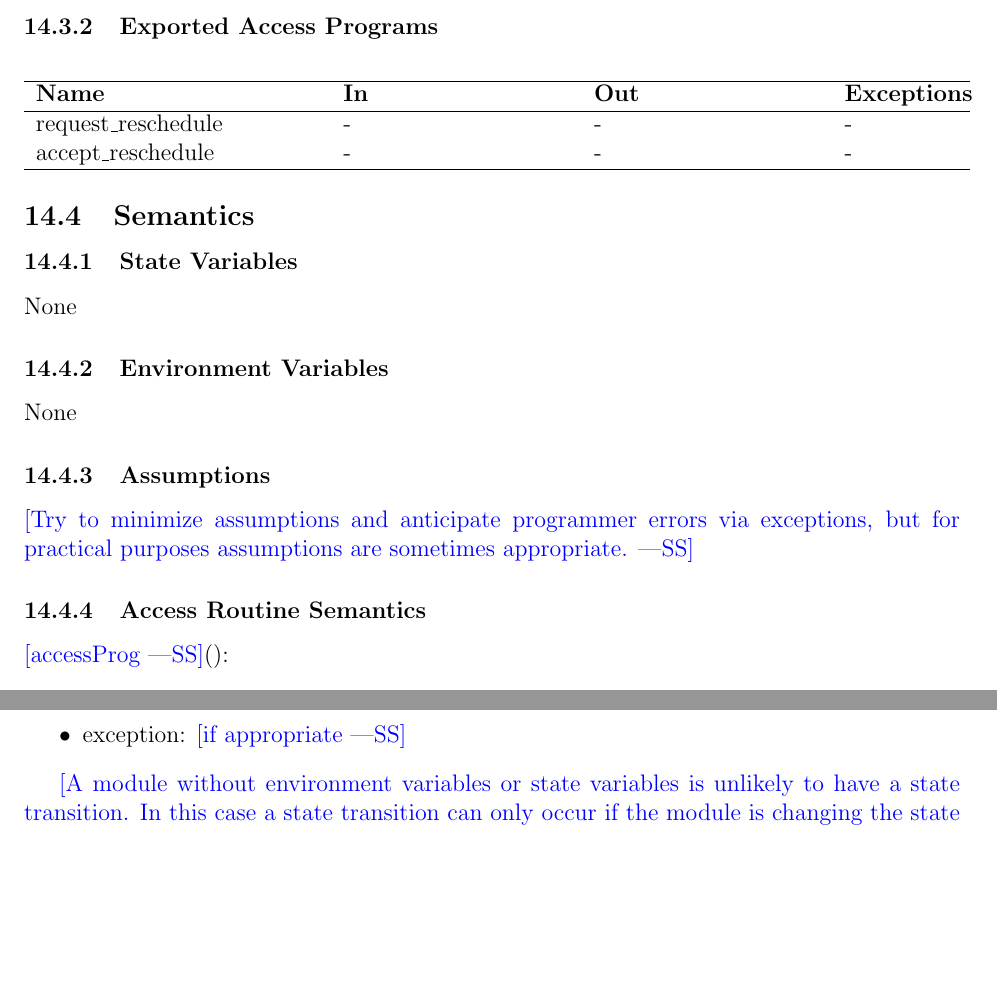
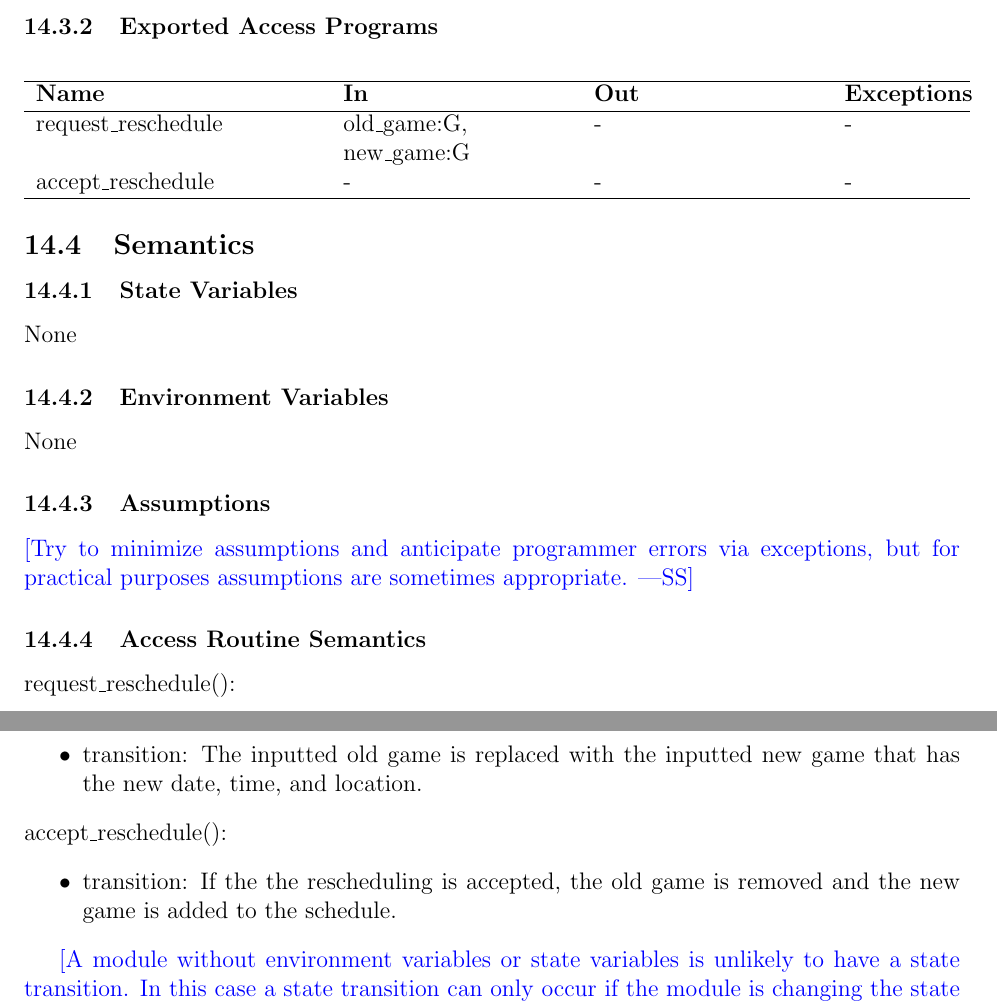
Before and after one commit to Nicholas-Fabugais-Inaba/Sandlot, a LaTeX document (docs/Design/SoftDetailedDes/MIS.tex): two parts of pages 28 and 29 of 40, joined at a grey line, cut so that both start at the same text, the shorter picture padded with empty space. Compiled offline with pdfLaTeX.

Commit message:
worked on section 14

```diff
--- a/docs/Design/SoftDetailedDes/MIS.tex
+++ b/docs/Design/SoftDetailedDes/MIS.tex
@@ -835,7 +835,7 @@ web\_app\_framework \ref{mWA}
 \hline
 \textbf{Name} & \textbf{In} & \textbf{Out} & \textbf{Exceptions} \\
 \hline
-request\_reschedule & - & - & - \\
+request\_reschedule & old\_game:G, new\_game:G & - & - \\
 accept\_reschedule & - & - & - \\
 \hline
 \end{tabular}
@@ -858,11 +858,16 @@ None
 
 \subsubsection{Access Routine Semantics}
 
-\noindent \wss{accessProg}():
+\noindent request\_reschedule():
 \begin{itemize}
-\item transition: \wss{if appropriate}
-\item output: \wss{if appropriate}
-\item exception: \wss{if appropriate}
+\item transition: The inputted old game is replaced with the inputted new game that has
+      the new date, time, and location.
+\end{itemize}
+
+\noindent accept\_reschedule():
+\begin{itemize}
+\item transition: If the the rescheduling is accepted, the old game is removed and the
+      new game is added to the schedule.
 \end{itemize}
 
 \wss{A module without environment variables or state variables is unlikely to
```
Also changed, not shown: docs/Design/SoftDetailedDes/MIS.tex (12 more changed lines).
